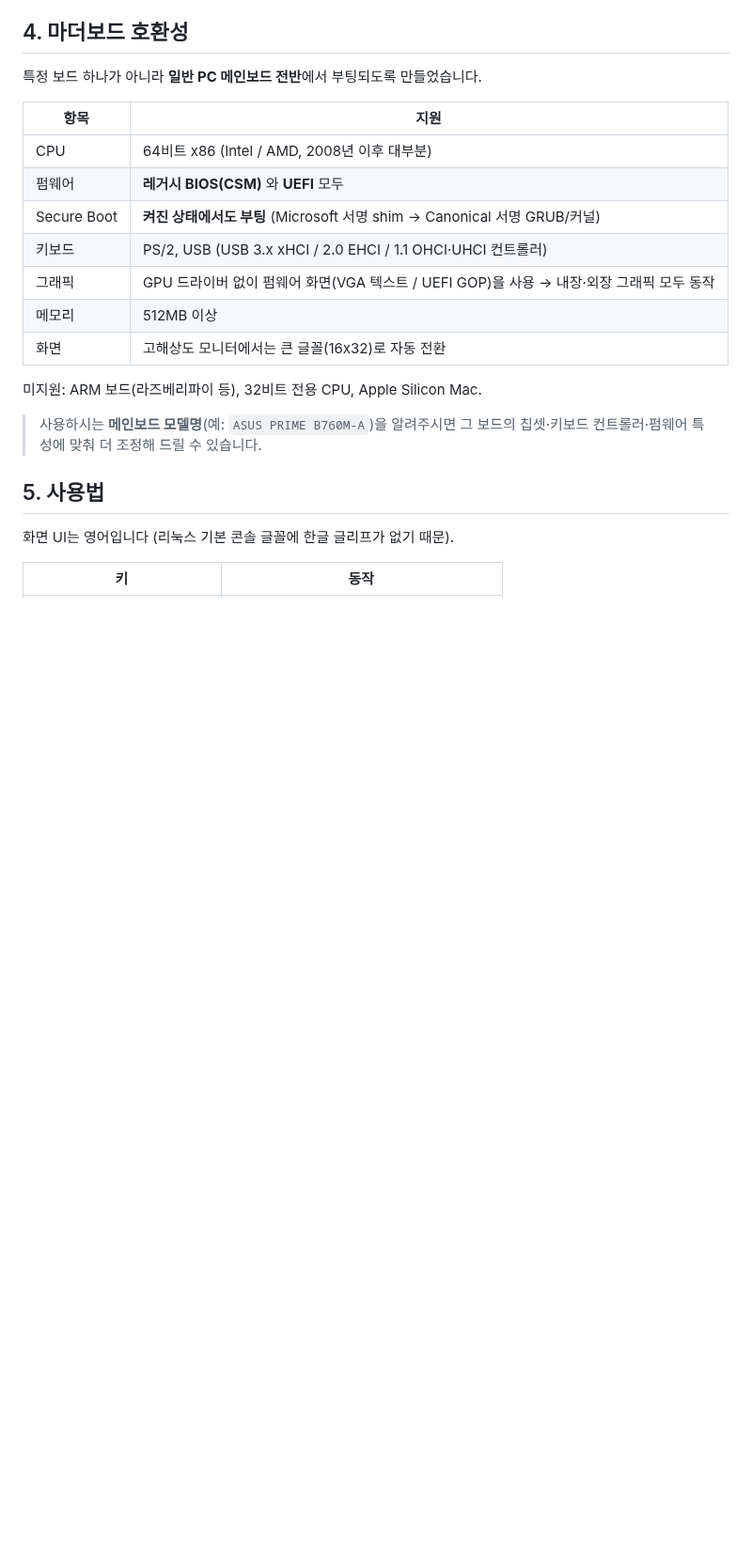
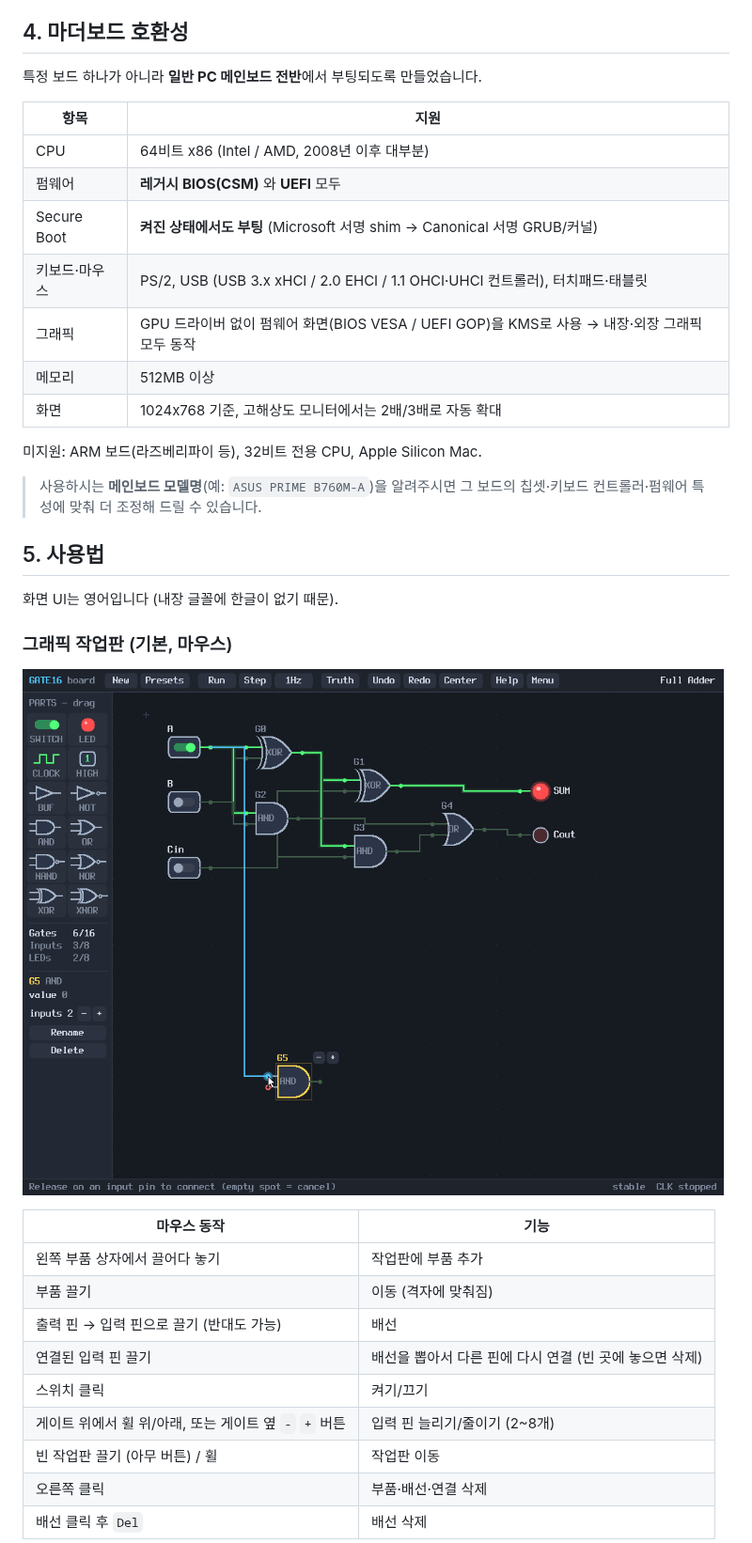
Before and after one commit to yunsee-jicsee-dev/a, a Markdown page: README.md, the part around one of its changes. Shown at 94% size. Rendered like a GitHub page; pictures changed too: docs/wiring.png (added); blank space fills up the shorter version.

```diff
--- a/README.md
+++ b/README.md
@@ -58,10 +59,10 @@ CD 드라이브가 없으면 같은 ISO를 **USB 메모리**에 써도 똑같이
 | CPU | 64비트 x86 (Intel / AMD, 2008년 이후 대부분) |
 | 펌웨어 | **레거시 BIOS(CSM)** 와 **UEFI** 모두 |
 | Secure Boot | **켜진 상태에서도 부팅** (Microsoft 서명 shim → Canonical 서명 GRUB/커널) |
-| 키보드 | PS/2, USB (USB 3.x xHCI / 2.0 EHCI / 1.1 OHCI·UHCI 컨트롤러) |
-| 그래픽 | GPU 드라이버 없이 펌웨어 화면(VGA 텍스트 / UEFI GOP)을 사용 → 내장·외장 그래픽 모두 동작 |
+| 키보드·마우스 | PS/2, USB (USB 3.x xHCI / 2.0 EHCI / 1.1 OHCI·UHCI 컨트롤러), 터치패드·태블릿 |
+| 그래픽 | GPU 드라이버 없이 펌웨어 화면(BIOS VESA / UEFI GOP)을 KMS로 사용 → 내장·외장 그래픽 모두 동작 |
 | 메모리 | 512MB 이상 |
-| 화면 | 고해상도 모니터에서는 큰 글꼴(16x32)로 자동 전환 |
+| 화면 | 1024x768 기준, 고해상도 모니터에서는 2배/3배로 자동 확대 |
 
 미지원: ARM 보드(라즈베리파이 등), 32비트 전용 CPU, Apple Silicon Mac.
 
@@ -69,6 +70,21 @@ CD 드라이브가 없으면 같은 ISO를 **USB 메모리**에 써도 똑같이
 
 ## 5. 사용법
 
-화면 UI는 영어입니다 (리눅스 기본 콘솔 글꼴에 한글 글리프가 없기 때문).
+화면 UI는 영어입니다 (내장 글꼴에 한글이 없기 때문).
 
-| 키 | 동작 |
+### 그래픽 작업판 (기본, 마우스)
+
+![배선 중](docs/wiring.png)
+
+| 마우스 동작 | 기능 |
+|---|---|
+| 왼쪽 부품 상자에서 끌어다 놓기 | 작업판에 부품 추가 |
+| 부품 끌기 | 이동 (격자에 맞춰짐) |
+| 출력 핀 → 입력 핀으로 끌기 (반대도 가능) | 배선 |
+| 연결된 입력 핀 끌기 | 배선을 뽑아서 다른 핀에 다시 연결 (빈 곳에 놓으면 삭제) |
+| 스위치 클릭 | 켜기/끄기 |
+| 게이트 위에서 휠 위/아래, 또는 게이트 옆 `-` `+` 버튼 | 입력 핀 늘리기/줄이기 (2~8개) |
+| 빈 작업판 끌기 (아무 버튼) / 휠 | 작업판 이동 |
+| 오른쪽 클릭 | 부품·배선·연결 삭제 |
+| 배선 클릭 후 `Del` | 배선 삭제 |
+
```
Also changed, not shown: other parts of README.md (+41 -13 lines), docs/board.png (added), docs/classic.png (renamed from docs/screen.png), 11 other files.
